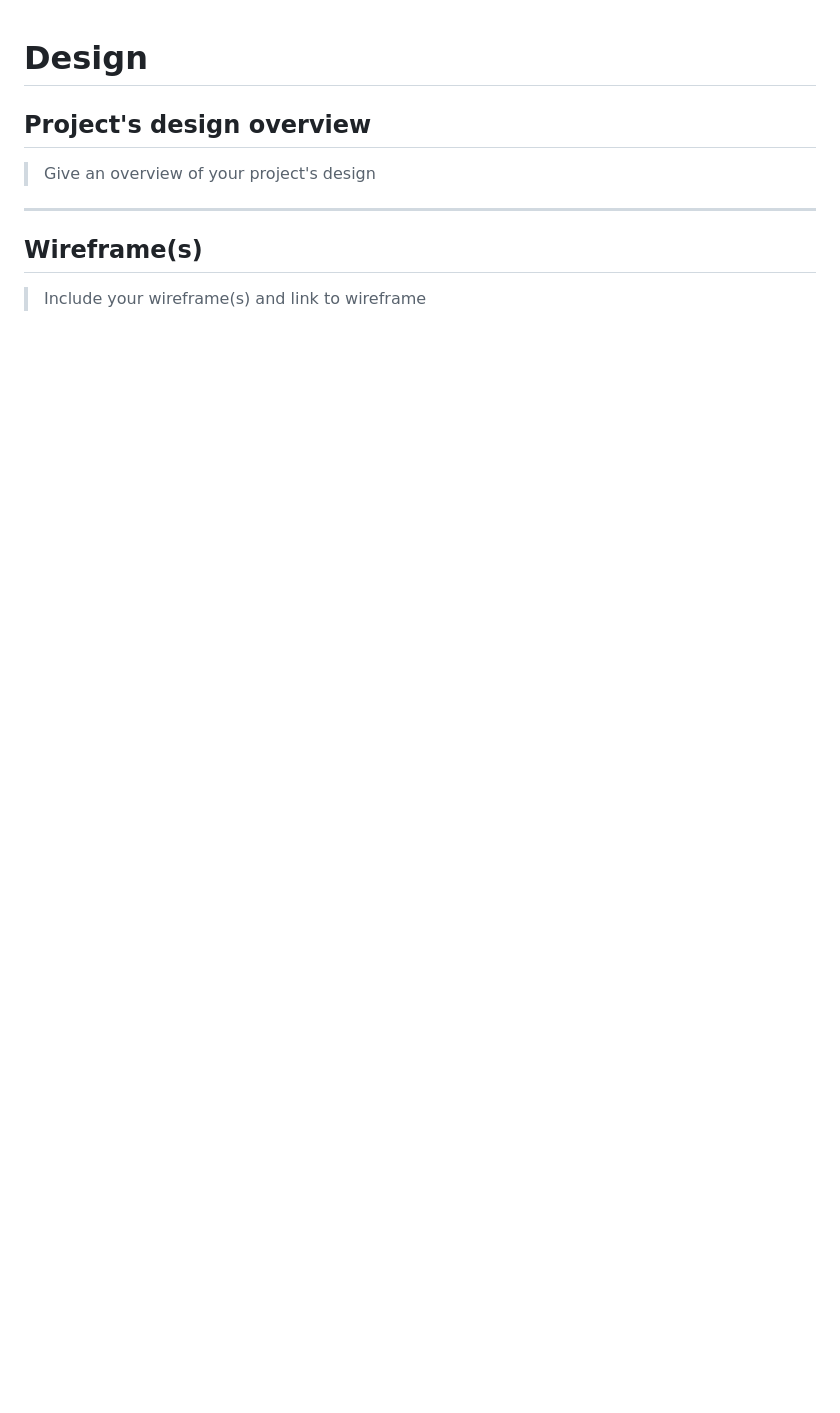
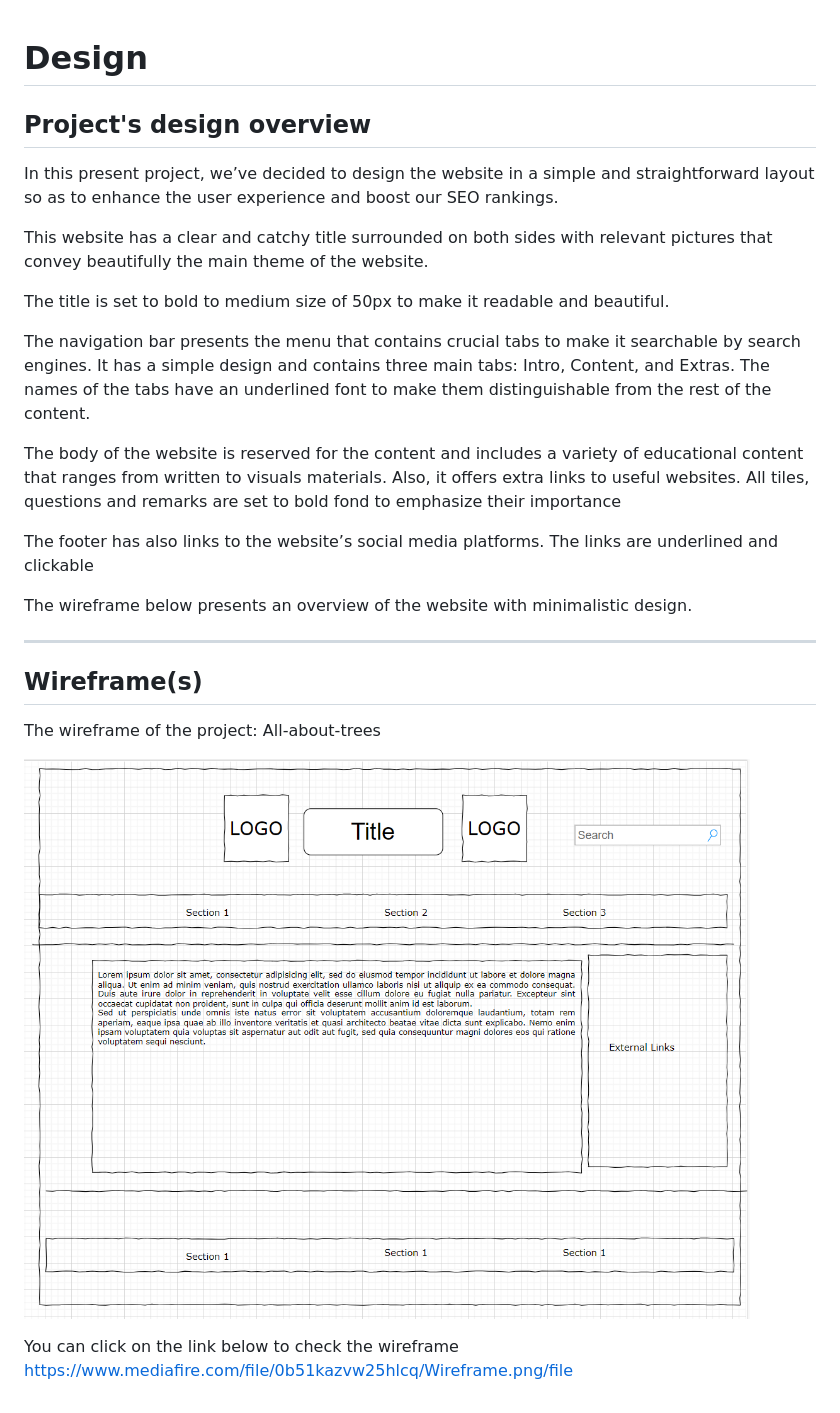
Before and after one commit to HYF-Class22/agile-development-group1-all-about-trees, a Markdown page: planning/design.md, the part around the change. GitHub-like rendering; pictures changed too: planning/Wireframe.png (added); blank space fills up the shorter version.

```diff
--- a/planning/design.md
+++ b/planning/design.md
@@ -2,7 +2,19 @@
 
 ## Project's design overview
 
-> Give an overview of your project's design
+In this present project, we’ve decided to design the website in a simple and straightforward layout so as to enhance the user experience and boost our SEO rankings.
+
+This website has a clear and catchy title surrounded on both sides with relevant pictures that convey beautifully the main theme of the website.
+
+The title is set to bold to medium size of 50px to make it readable and beautiful.
+
+The navigation bar presents the menu that contains crucial tabs to make it searchable by search engines. It has a simple design and contains three main tabs: Intro, Content, and Extras. The names of the tabs have an underlined font to make them distinguishable from the rest of the content.
+
+The body of the website is reserved for the content and includes a variety of educational content that ranges from written to visuals materials. Also, it offers extra links to useful websites. All tiles, questions and remarks are set to bold fond to emphasize their importance
+
+The footer has also links to the website’s social media platforms. The links are underlined and clickable
+
+The wireframe below presents an overview of the website with minimalistic design.
 
 <!-- give an overview of your project's design -->
 <!-- describe the reasoning behind your group's design and wireframe -->
@@ -12,6 +24,9 @@
 
 ## Wireframe(s)
 
-> Include your wireframe(s) and link to wireframe
+The wireframe of the project: All-about-trees
 
+![Wireframe](/planning/Wireframe.png)
 <!-- provide a link to your wireframe documenting on Figma, or wherever it is -->
+You can click on the link below to check the wireframe
+<https://www.mediafire.com/file/0b51kazvw25hlcq/Wireframe.png/file>
```
Also changed, not shown: README.md (+1 -1 lines), planning/screenshot.jpg (deleted).
